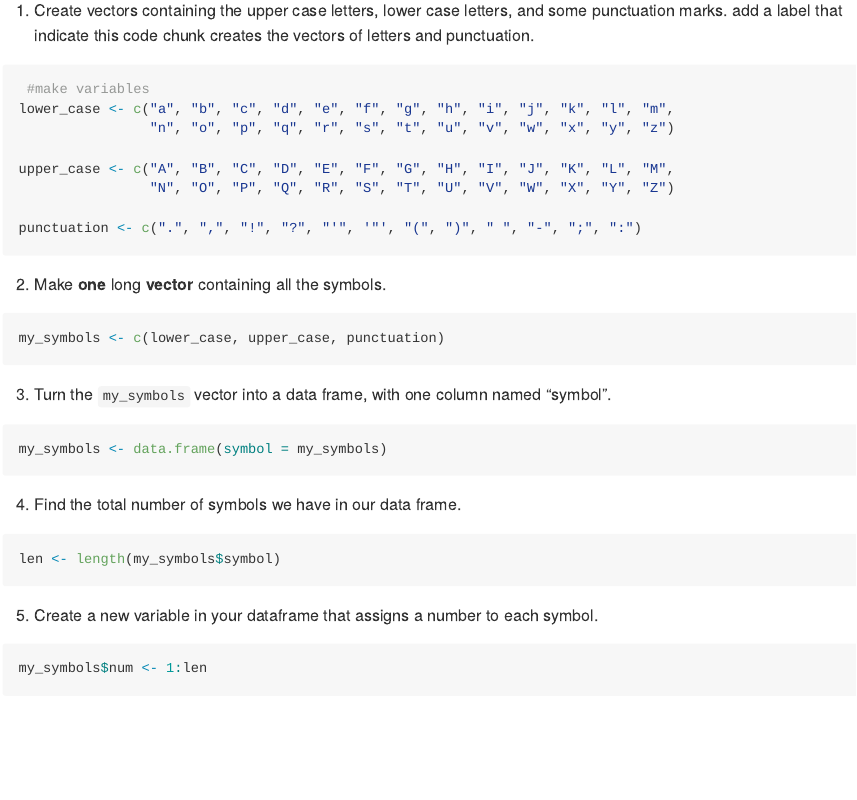
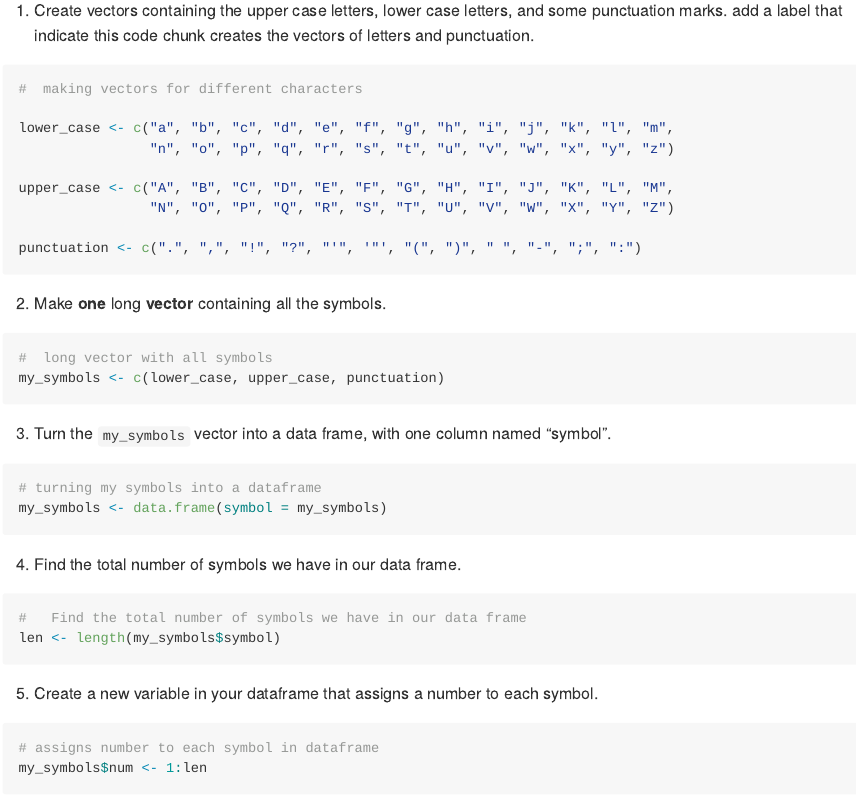
Before and after one commit to alyssawalter53/pa-2-code-breaking, a Quarto document (pa2-base-r-vc.qmd): the page in a window 1100 px wide, from 1460 px down. The pictures show the output file pa2-base-r-vc.md that the author committed with the source, drawn offline in the style of GitHub.

Commit message:
adding labels and comments to first section

````diff
--- a/pa2-base-r-vc.qmd
+++ b/pa2-base-r-vc.qmd
@@ -61,7 +61,9 @@ Each of the following R chunks will cause an error and / or do the desired task
 1.  Create vectors containing the upper case letters, lower case letters, and some punctuation marks. add a label that indicate this code chunk creates the vectors of letters and punctuation.
 
 ```{r}
- #make variables
+#| label: add letter vectors
+#  making vectors for different characters
+
 lower_case <- c("a", "b", "c", "d", "e", "f", "g", "h", "i", "j", "k", "l", "m",
                 "n", "o", "p", "q", "r", "s", "t", "u", "v", "w", "x", "y", "z")
 
@@ -75,24 +77,32 @@ punctuation <- c(".", ",", "!", "?", "'", '"', "(", ")", " ", "-", ";", ":")
 2.  Make **one** long **vector** containing all the symbols.
 
 ```{r}
+#| label: long vector
+#  long vector with all symbols
 my_symbols <- c(lower_case, upper_case, punctuation)
 ```
 
 3.  Turn the `my_symbols` vector into a data frame, with one column named "symbol".
 
 ```{r}
+#| label: vector 2 dataframe
+# turning my symbols into a dataframe
 my_symbols <- data.frame(symbol = my_symbols)
 ```
 
 4.  Find the total number of symbols we have in our data frame.
 
 ```{r}
+#| label: total number symbols
+#   Find the total number of symbols we have in our data frame
 len <- length(my_symbols$symbol)
 ```
 
 5.  Create a new variable in your dataframe that assigns a number to each symbol.
 
 ```{r}
+#| label: assign number
+# assigns number to each symbol in dataframe
 my_symbols$num <- 1:len
 ```
 
````
Also changed, not shown: pa2-base-r-vc.md.
